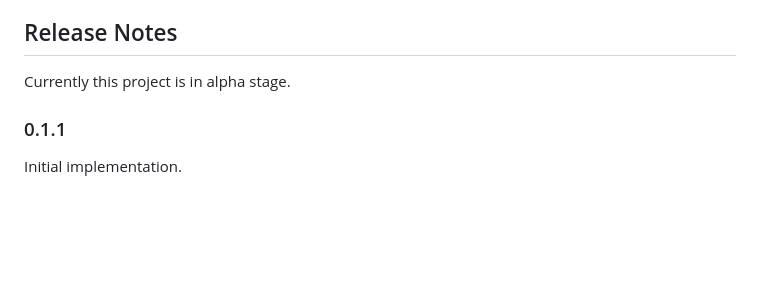
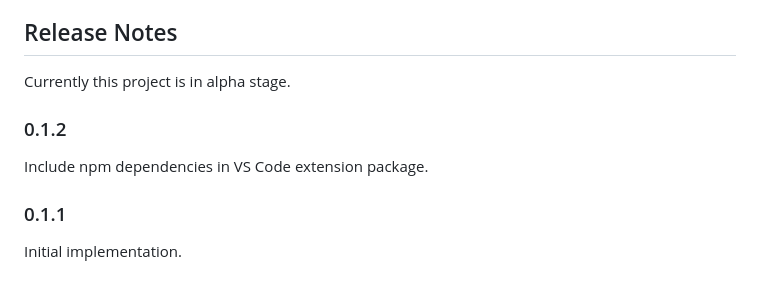
Before and after one commit to boomack/boomack-vscode, a Markdown page: README.md, the part around the change. Rendered like a GitHub page; blank space fills up the shorter version.

Commit message:
updated release notes

```diff
--- a/README.md
+++ b/README.md
@@ -108,6 +108,10 @@ This extension contributes the following settings:
 
 Currently this project is in alpha stage.
 
+### 0.1.2
+
+Include npm dependencies in VS Code extension package.
+
 ### 0.1.1
 
 Initial implementation.
```
